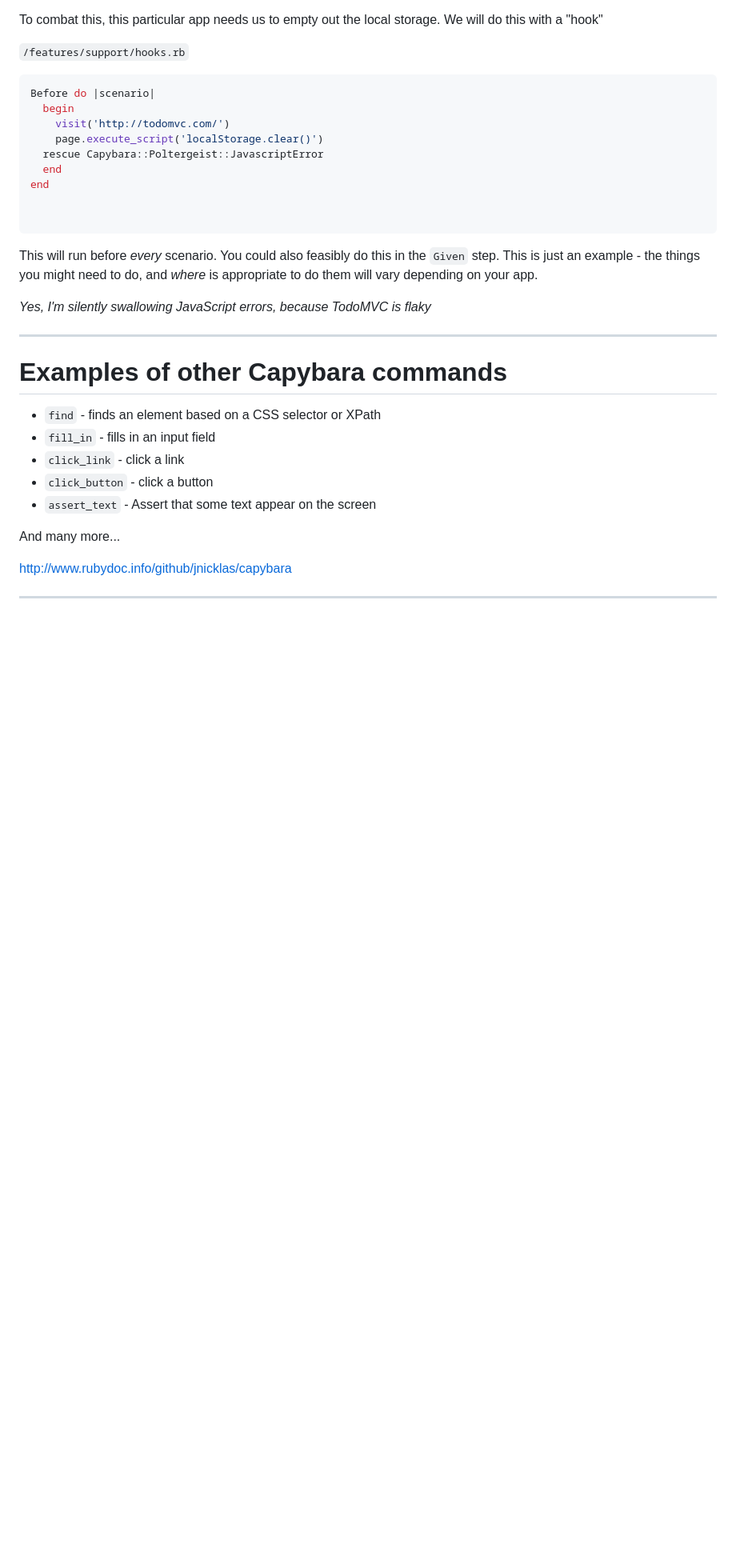
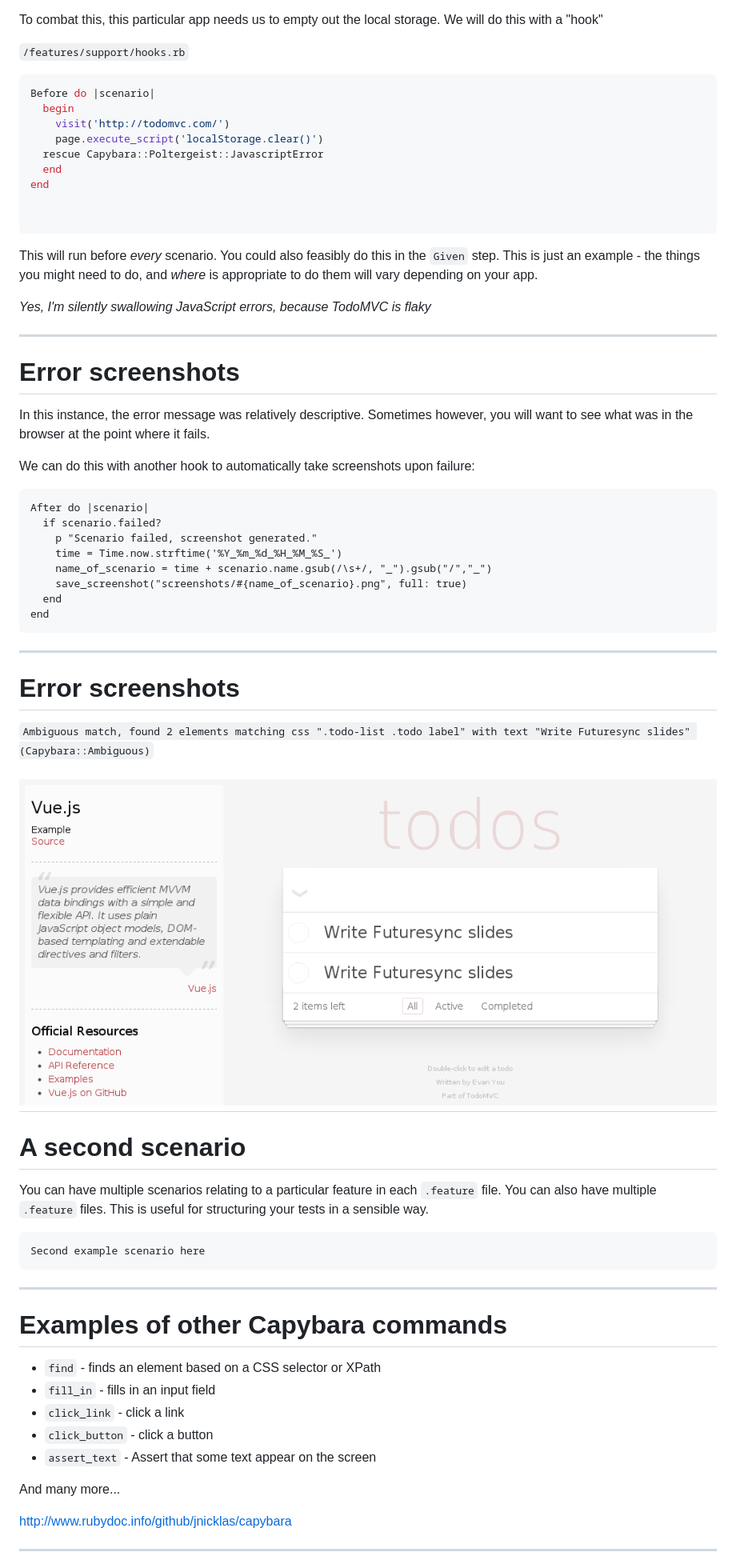
Before and after one commit to andymantell/bdd-talk, a Markdown page: slides.md, the part around the change printed below. Shown: that part at 80% size. GitHub-like rendering; pictures changed too: assets/images/2017_05_06_13_17_29_Entering_a_single_todo_item.png (added); blank space fills up the shorter version.

Commit message:
Slides on error screenshots

````diff
--- a/slides.md
+++ b/slides.md
@@ -287,6 +288,42 @@ end
 This will run before _every_ scenario. You could also feasibly do this in the `Given` step. This is just an example - the things you might need to do, and _where_ is appropriate to do them will vary depending on your app.
 
 _Yes, I'm silently swallowing JavaScript errors, because TodoMVC is flaky_
+
+------
+
+# Error screenshots
+
+In this instance, the error message was relatively descriptive. Sometimes however, you will want to see what was in the browser at the point where it fails.
+
+We can do this with another hook to automatically take screenshots upon failure:
+
+```
+After do |scenario|
+  if scenario.failed?
+    p "Scenario failed, screenshot generated."
+    time = Time.now.strftime('%Y_%m_%d_%H_%M_%S_')
+    name_of_scenario = time + scenario.name.gsub(/\s+/, "_").gsub("/","_")
+    save_screenshot("screenshots/#{name_of_scenario}.png", full: true)
+  end
+end
+```
+
+------
+
+# Error screenshots
+
+`Ambiguous match, found 2 elements matching css ".todo-list .todo label" with text "Write Futuresync slides" (Capybara::Ambiguous)`
+
+![Error screenshot](assets/images/2017_05_06_13_17_29_Entering_a_single_todo_item.png)
+------
+
+# A second scenario
+
+You can have multiple scenarios relating to a particular feature in each `.feature` file. You can also have multiple `.feature` files. This is useful for structuring your tests in a sensible way.
+
+```
+Second example scenario here
+```
 
 ------
 
````
Also changed, not shown: other parts of slides.md (+1 -0 lines).
